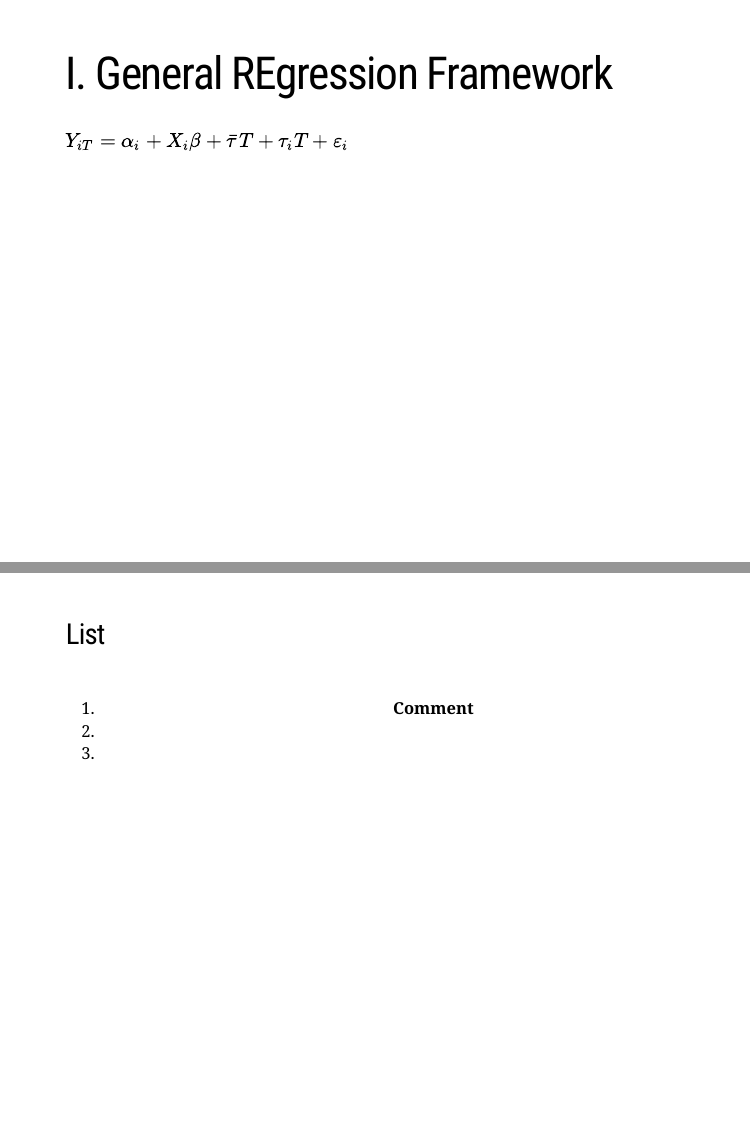
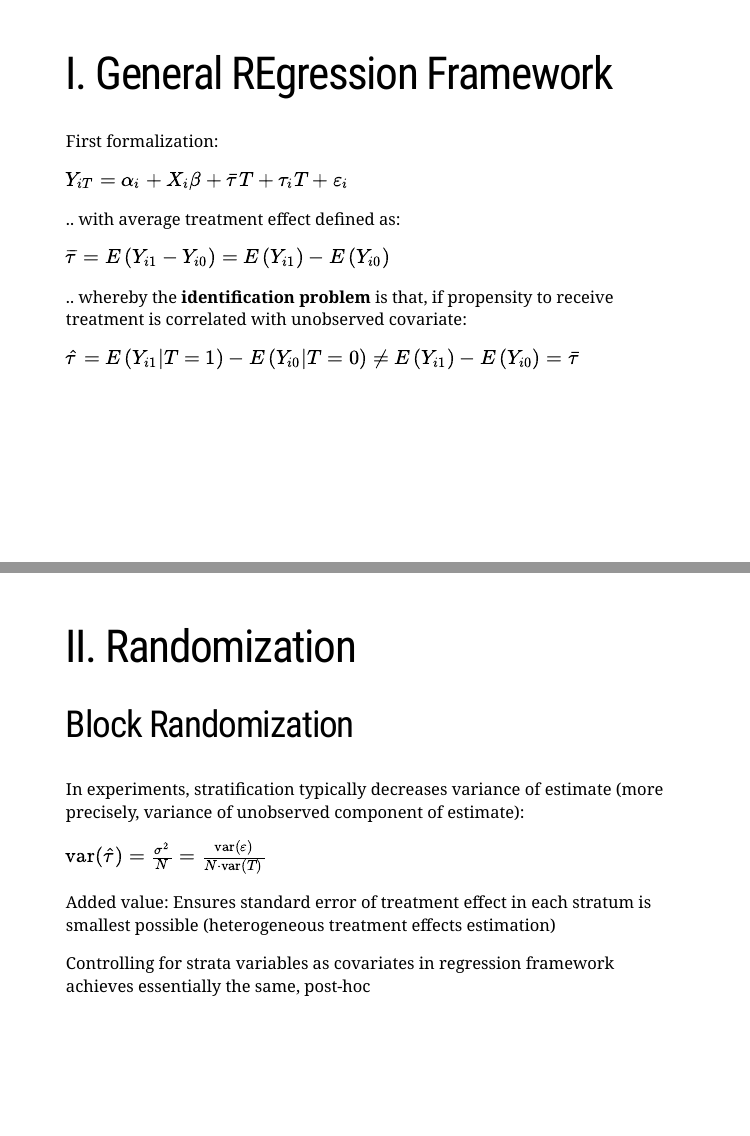
Before and after one commit to ruschenpohler/expDesign, an R Markdown document (expDesign.Rmd): pages 4 and 5 of 6 before the commit and pages 4 and 5 of 7 after it, joined at a grey line. The pictures show the slides in the output file expDesign.html that the author committed with the source; the slides are laid out offline by our stand-in for remark.js, each with all of its steps uncovered, in fonts that may differ from those the slides ask for, and without slide numbers, shadows or browser add-ons; a font, style sheet, LaTeX package, included part or bibliography that could not be used is replaced or left out.

Commit message:
Finished eq on first slide, added second slide

```diff
--- a/expDesign.Rmd
+++ b/expDesign.Rmd
@@ -175,7 +176,37 @@ name: regression
 
 # I. General REgression Framework
 
+First formalization:
+
 $Y _ { i T } = \alpha _ { i } + X _ { i } \beta + \bar { \tau } T + \tau _ { i } T + \varepsilon _ { i }$
+
+.. with average treatment effect defined as:
+
+$\overline { \tau } = E \left( Y _ { i 1 } - Y _ { i 0 } \right) = E \left( Y _ { i 1 } \right) - E \left( Y _ { i 0 } \right)$
+
+
+.. whereby the **identification problem** is that, if propensity to receive treatment is correlated with unobserved covariate:
+
+$\hat { \tau } = E \left( Y _ { i 1 } | T = 1 \right) - E \left( Y _ { i 0 } | T = 0 \right) \neq E \left( Y _ { i 1 } \right) - E \left( Y _ { i 0 } \right) = \bar { \tau }$
+
+
+---
+
+name: randomization
+
+# II. Randomization
+
+## Block Randomization
+
+In experiments, stratification typically decreases variance of estimate (more precisely, variance of unobserved component of estimate):
+
+$\operatorname{var} ( \hat { \tau } ) = \frac { \sigma ^ { 2 } } { N } = \frac { \operatorname {var} ( \varepsilon ) } { N \cdot \operatorname { var } ( T ) }$
+
+Added value: Ensures standard error of treatment effect in each stratum is smallest possible (heterogeneous treatment effects estimation)
+
+Controlling for strata variables as covariates in regression framework achieves essentially the same, post-hoc
+
+
 
 
 ---
```
Also changed, not shown: expDesign.html, expDesign.Rmd (3 more changed lines).
